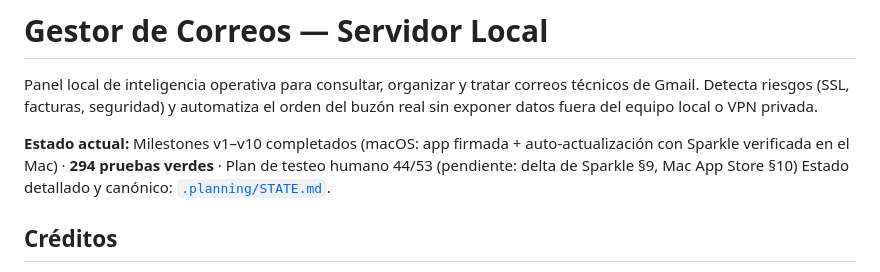
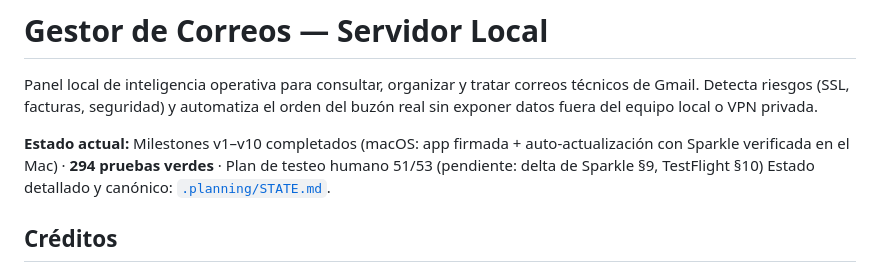
Before and after one commit to edfrutos/gestor-correos-gmail, a Markdown page: README.md, the part around the change. GitHub-like rendering.

Commit message:
docs: sandbox de la Mac App Store verificado en el Mac (§10 salvo TestFlight); testeo 51/53
Co-Authored-By: Claude Opus 5.5 <noreply@anthropic.com>

```diff
--- a/README.md
+++ b/README.md
@@ -2,7 +2,7 @@
 
 Panel local de inteligencia operativa para consultar, organizar y tratar correos técnicos de Gmail. Detecta riesgos (SSL, facturas, seguridad) y automatiza el orden del buzón real sin exponer datos fuera del equipo local o VPN privada.
 
-**Estado actual:** Milestones v1–v10 completados (macOS: app firmada + auto-actualización con Sparkle verificada en el Mac) · **294 pruebas verdes** · Plan de testeo humano 44/53 (pendiente: delta de Sparkle §9, Mac App Store §10)
+**Estado actual:** Milestones v1–v10 completados (macOS: app firmada + auto-actualización con Sparkle verificada en el Mac) · **294 pruebas verdes** · Plan de testeo humano 51/53 (pendiente: delta de Sparkle §9, TestFlight §10)
 Estado detallado y canónico: [`.planning/STATE.md`](.planning/STATE.md).
 
 ## Créditos
```
Also changed, not shown: .planning/STATE.md (+10 -2 lines), TESTING_HUMANO.md (+16 -8 lines).
